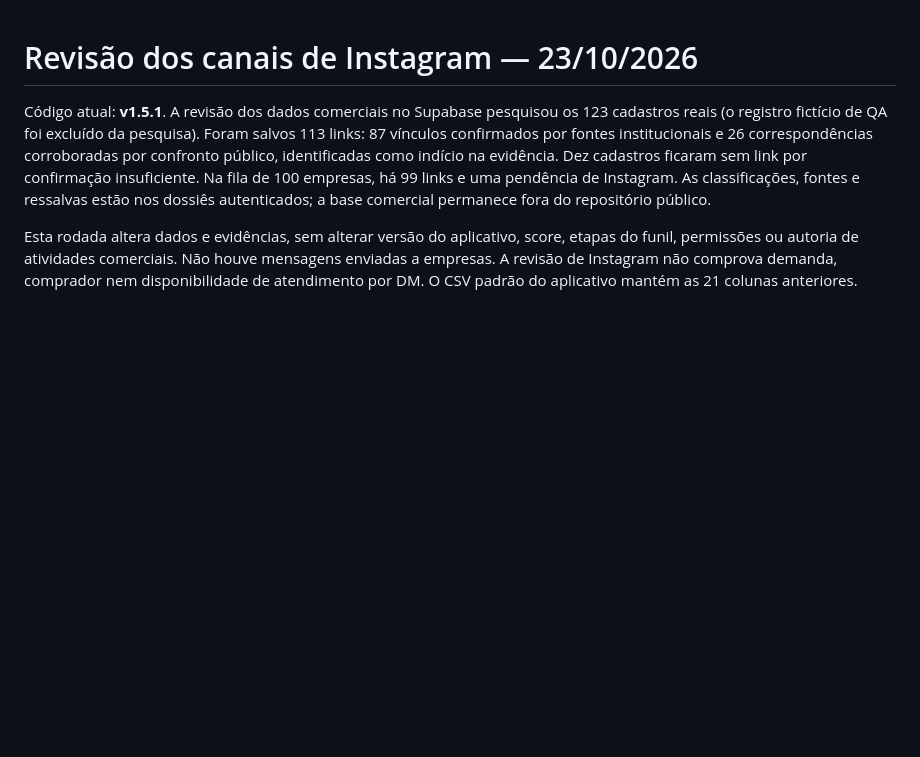
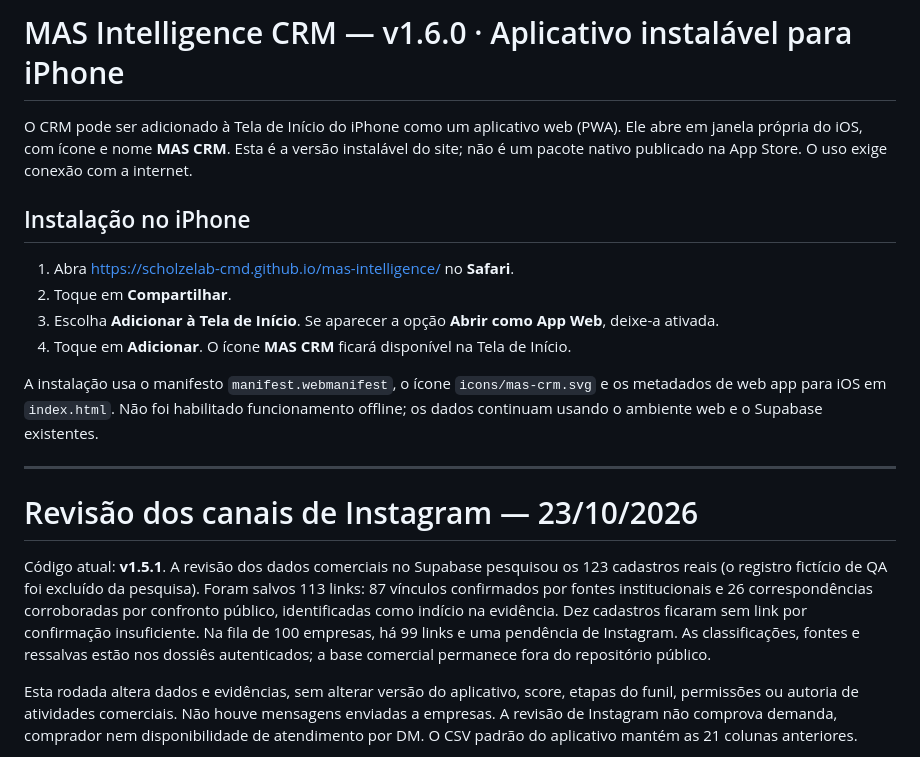
Before and after one commit to scholzelab-cmd/mas-intelligence, a Markdown page: README.md, the part around the change. Rendered like a GitHub page; blank space fills up the shorter version.

Commit message:
Documenta instalação do CRM como app web para iPhone

```diff
--- a/README.md
+++ b/README.md
@@ -1,3 +1,18 @@
+# MAS Intelligence CRM — v1.6.0 · Aplicativo instalável para iPhone
+
+O CRM pode ser adicionado à Tela de Início do iPhone como um aplicativo web (PWA). Ele abre em janela própria do iOS, com ícone e nome **MAS CRM**. Esta é a versão instalável do site; não é um pacote nativo publicado na App Store. O uso exige conexão com a internet.
+
+## Instalação no iPhone
+
+1. Abra [https://scholzelab-cmd.github.io/mas-intelligence/](https://scholzelab-cmd.github.io/mas-intelligence/) no **Safari**.
+2. Toque em **Compartilhar**.
+3. Escolha **Adicionar à Tela de Início**. Se aparecer a opção **Abrir como App Web**, deixe-a ativada.
+4. Toque em **Adicionar**. O ícone **MAS CRM** ficará disponível na Tela de Início.
+
+A instalação usa o manifesto `manifest.webmanifest`, o ícone `icons/mas-crm.svg` e os metadados de web app para iOS em `index.html`. Não foi habilitado funcionamento offline; os dados continuam usando o ambiente web e o Supabase existentes.
+
+---
+
 # Revisão dos canais de Instagram — 23/10/2026
 
 Código atual: **v1.5.1**. A revisão dos dados comerciais no Supabase pesquisou os 123 cadastros reais (o registro fictício de QA foi excluído da pesquisa). Foram salvos 113 links: 87 vínculos confirmados por fontes institucionais e 26 correspondências corroboradas por confronto público, identificadas como indício na evidência. Dez cadastros ficaram sem link por confirmação insuficiente. Na fila de 100 empresas, há 99 links e uma pendência de Instagram. As classificações, fontes e ressalvas estão nos dossiês autenticados; a base comercial permanece fora do repositório público.
```
